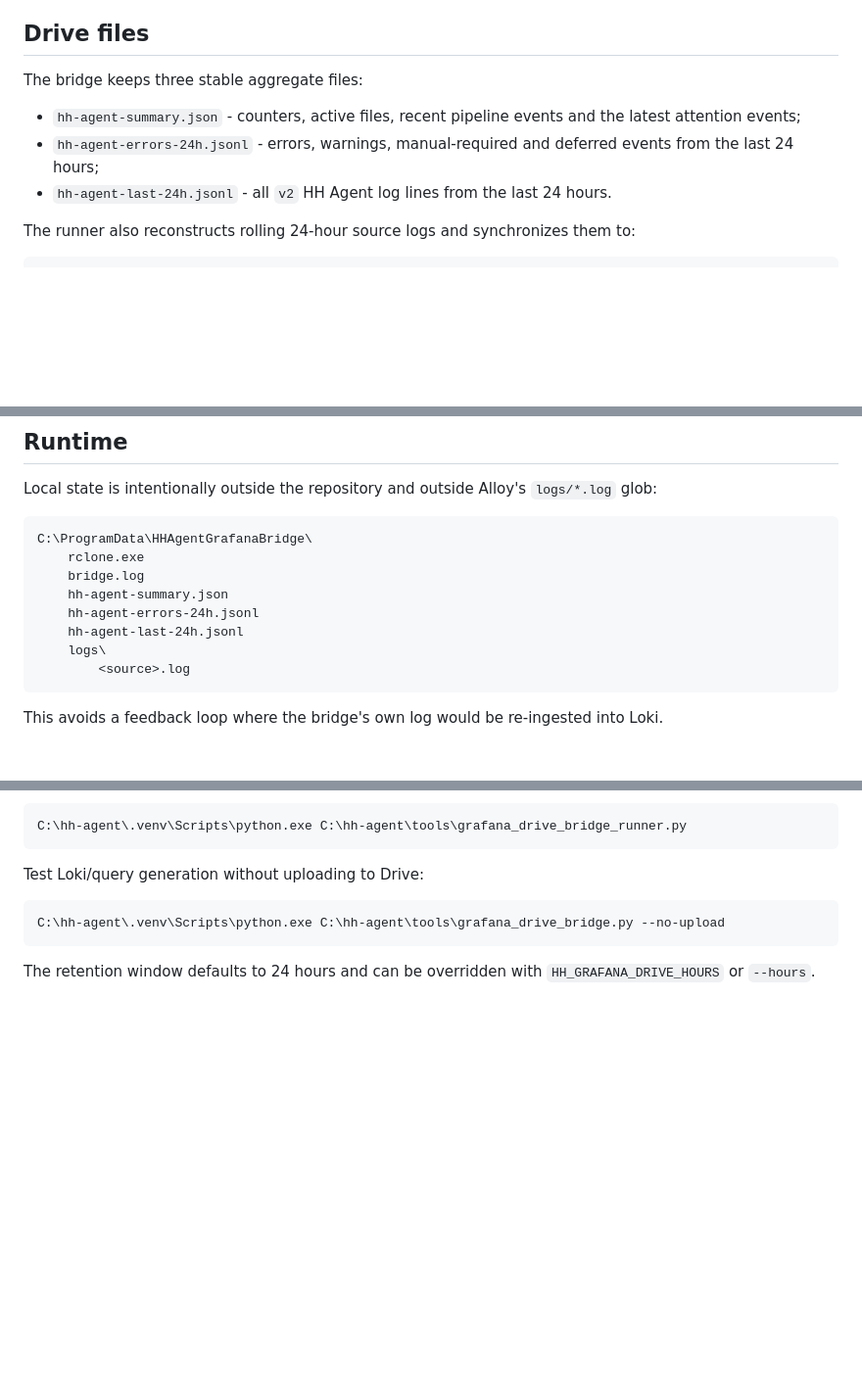
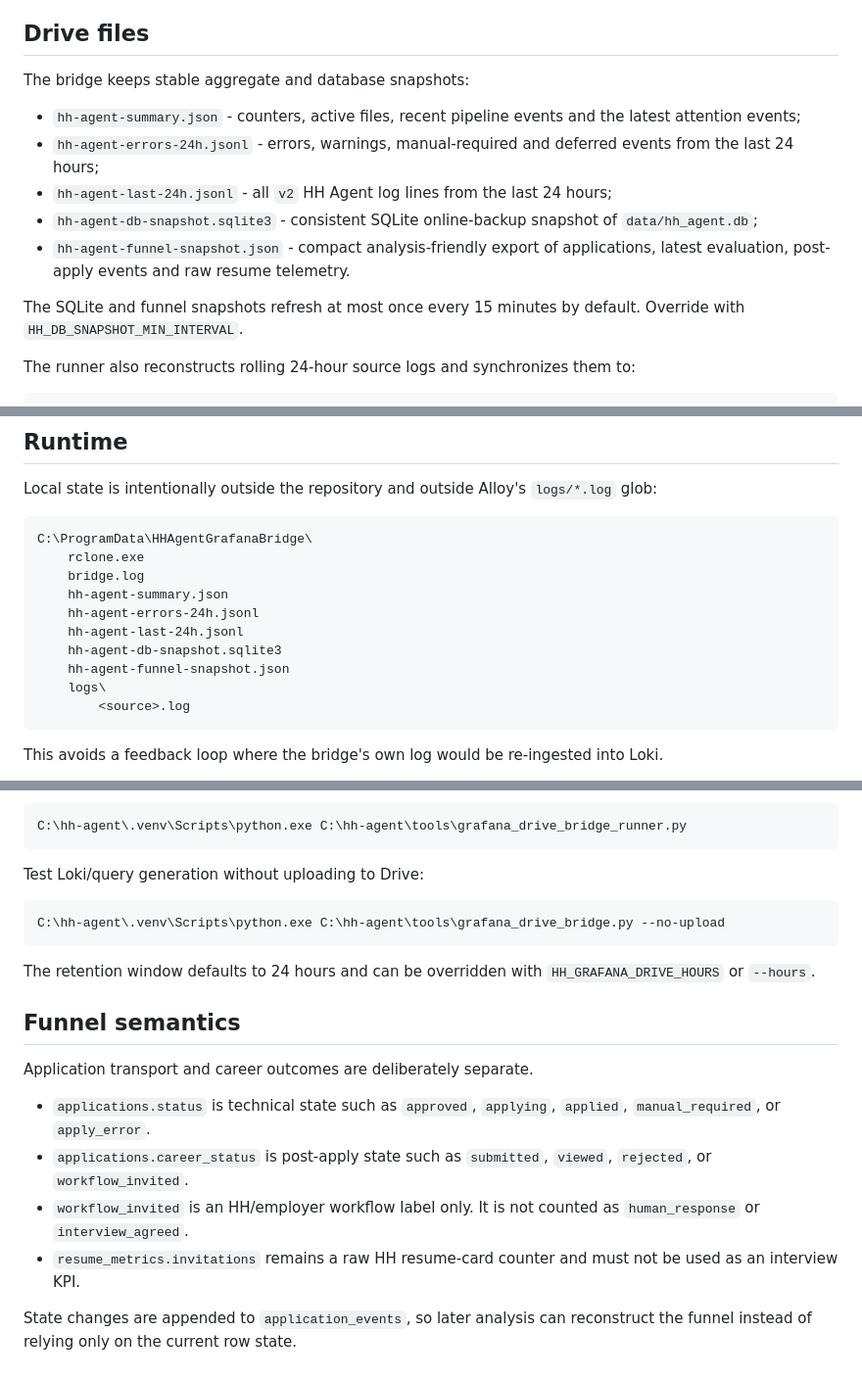
Before and after one commit to Xander-Rude/hh-agent, a Markdown page: doc/grafana/drive-bridge.md, 3 parts joined by grey strips. Shown at 98% size. Drawn GitHub-style; blank space fills up the shorter version.

Commit message:
Document database snapshots and funnel semantics

````diff
--- a/doc/grafana/drive-bridge.md
+++ b/doc/grafana/drive-bridge.md
@@ -29,11 +29,15 @@ Grafana remains the source of truth. The Drive copy is a rolling read bridge for
 
 ## Drive files
 
-The bridge keeps three stable aggregate files:
+The bridge keeps stable aggregate and database snapshots:
 
 - `hh-agent-summary.json` - counters, active files, recent pipeline events and the latest attention events;
 - `hh-agent-errors-24h.jsonl` - errors, warnings, manual-required and deferred events from the last 24 hours;
-- `hh-agent-last-24h.jsonl` - all `v2` HH Agent log lines from the last 24 hours.
+- `hh-agent-last-24h.jsonl` - all `v2` HH Agent log lines from the last 24 hours;
+- `hh-agent-db-snapshot.sqlite3` - consistent SQLite online-backup snapshot of `data/hh_agent.db`;
+- `hh-agent-funnel-snapshot.json` - compact analysis-friendly export of applications, latest evaluation, post-apply events and raw resume telemetry.
+
+The SQLite and funnel snapshots refresh at most once every 15 minutes by default. Override with `HH_DB_SNAPSHOT_MIN_INTERVAL`.
 
 The runner also reconstructs rolling 24-hour source logs and synchronizes them to:
 
@@ -113,6 +117,8 @@ C:\ProgramData\HHAgentGrafanaBridge\
     hh-agent-summary.json
     hh-agent-errors-24h.jsonl
     hh-agent-last-24h.jsonl
+    hh-agent-db-snapshot.sqlite3
+    hh-agent-funnel-snapshot.json
     logs\
         <source>.log
 ```
@@ -140,3 +146,15 @@ C:\hh-agent\.venv\Scripts\python.exe C:\hh-agent\tools\grafana_drive_bridge.py -
 ```
 
 The retention window defaults to 24 hours and can be overridden with `HH_GRAFANA_DRIVE_HOURS` or `--hours`.
+
+
+## Funnel semantics
+
+Application transport and career outcomes are deliberately separate.
+
+- `applications.status` is technical state such as `approved`, `applying`, `applied`, `manual_required`, or `apply_error`.
+- `applications.career_status` is post-apply state such as `submitted`, `viewed`, `rejected`, or `workflow_invited`.
+- `workflow_invited` is an HH/employer workflow label only. It is not counted as `human_response` or `interview_agreed`.
+- `resume_metrics.invitations` remains a raw HH resume-card counter and must not be used as an interview KPI.
+
+State changes are appended to `application_events`, so later analysis can reconstruct the funnel instead of relying only on the current row state.
````
